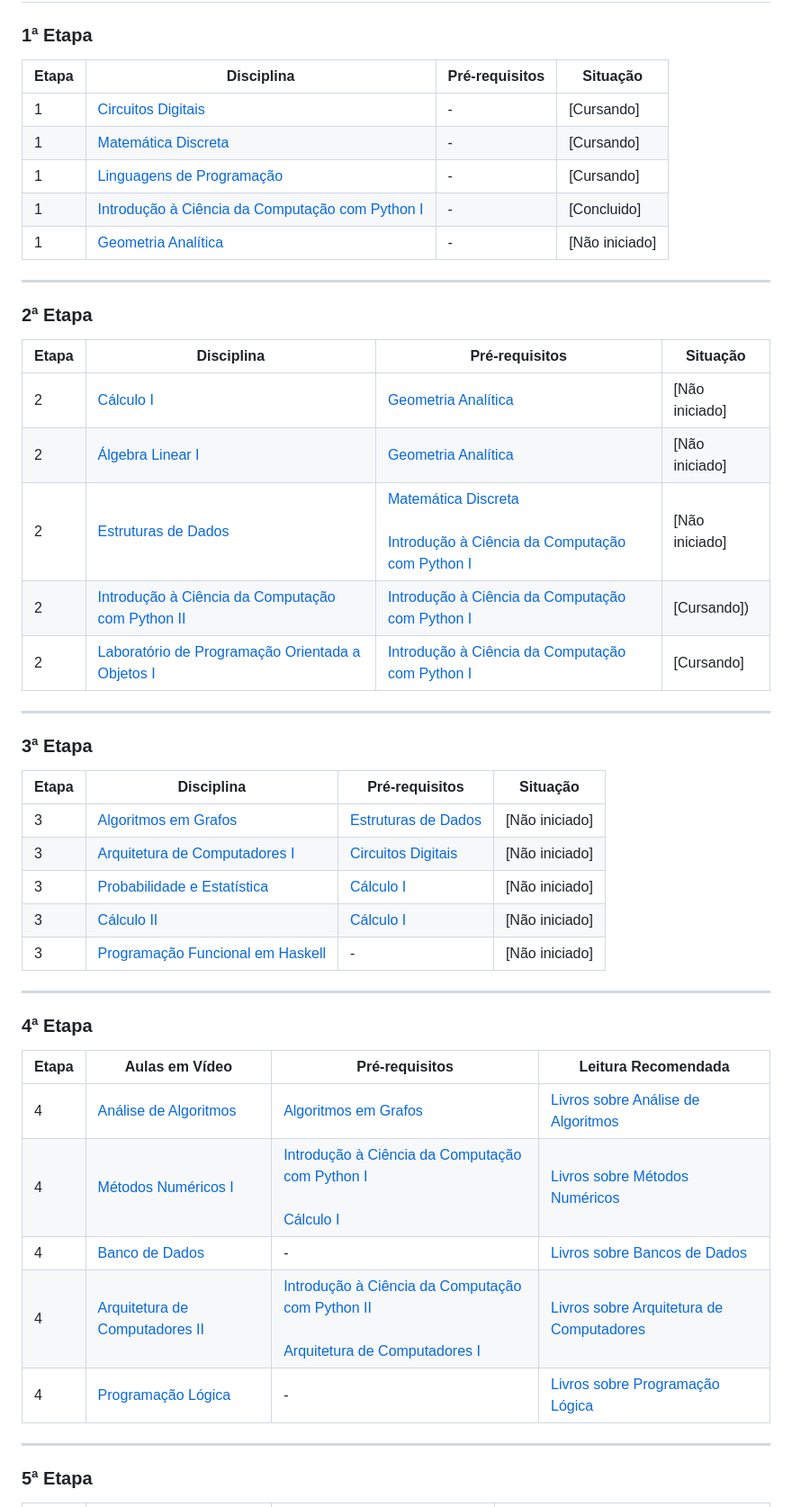
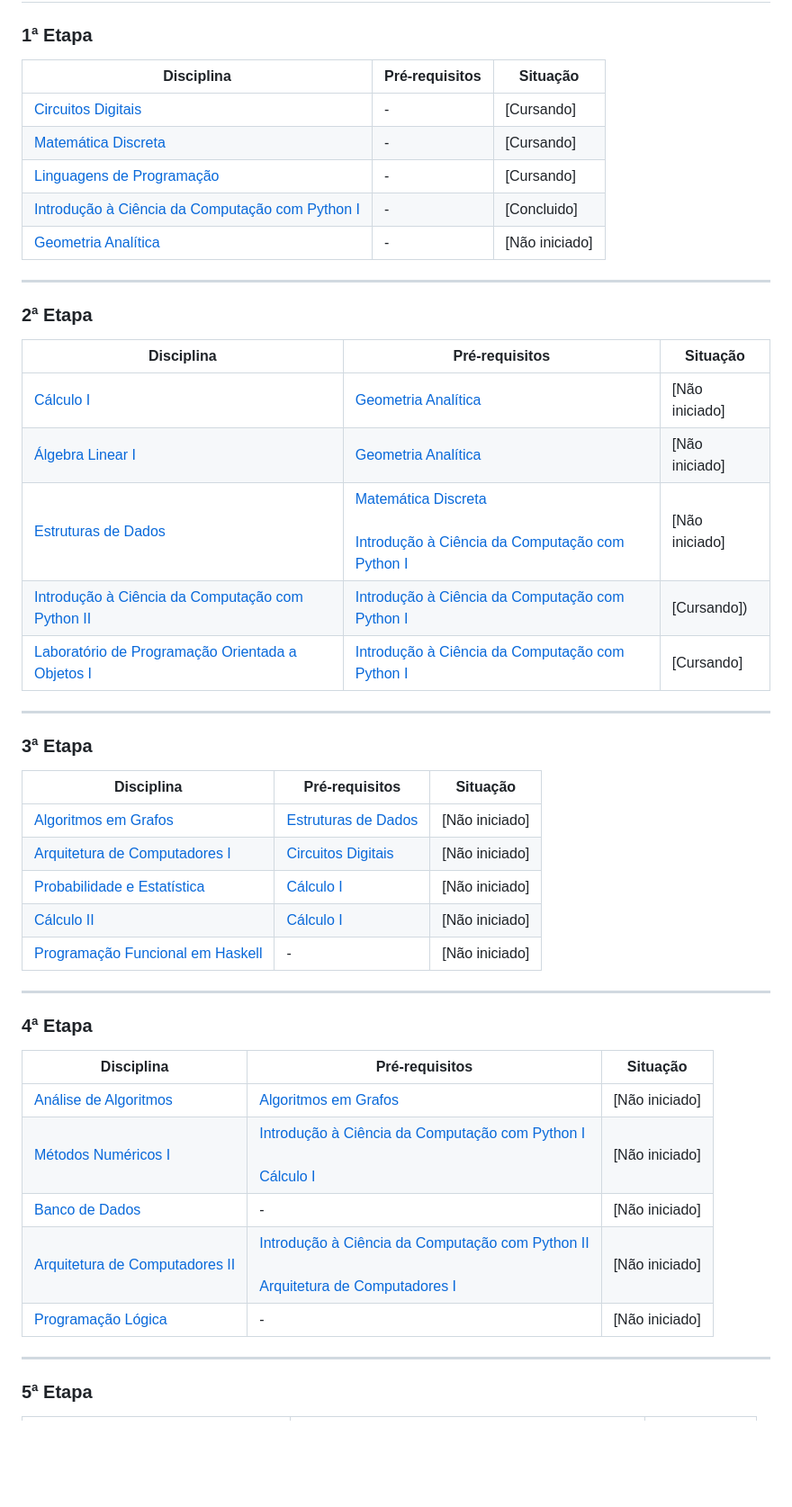
Before and after one commit to Thifigma/UBL-ciencia-da-computacao, a Markdown page: README.md, the part around the change printed below. Shown: that part at 90% size. GitHub-like rendering; blank space fills up the shorter version.

```diff
--- a/README.md
+++ b/README.md
@@ -41,50 +41,50 @@ Este é o registro da minha trajetória na Universidade Brasileira Livre no curs
 ## Curriculo
 
 ### 1ª Etapa
-| Etapa | Disciplina | Pré-requisitos | Situação |
-|---|---|---|---|
-| 1 | [Circuitos Digitais](https://www.youtube.com/playlist?list=PLXyWBo_coJnMYO9Na3t-oYsc2X4kPJBWf) | - | [Cursando]  |
-| 1 | [Matemática Discreta](https://www.youtube.com/playlist?list=PLrOyM49ctTx-HWypJVvn_zMO1o7oOAfVx) | - | [Cursando] |
-| 1 | [Linguagens de Programação](https://www.youtube.com/watch?v=xfDdxqbkiSQ&list=PLnzT8EWpmbka4KukGR184tifzqcuq_ZDv) | - | [Cursando] |
-| 1 | [Introdução à Ciência da Computação com Python I](https://www.coursera.org/learn/ciencia-computacao-python-conceitos) | - | [Concluido] |
-| 1 | [Geometria Analítica](https://www.youtube.com/watch?v=ijkDjQT7UPM&list=PL82Svt6JAgOH3M6TCELx8oegTVCriUg3L) | - | [Não iniciado] |
+| Disciplina | Pré-requisitos | Situação |
+|---|---|---|
+| [Circuitos Digitais](https://www.youtube.com/playlist?list=PLXyWBo_coJnMYO9Na3t-oYsc2X4kPJBWf) | - | [Cursando]  |
+| [Matemática Discreta](https://www.youtube.com/playlist?list=PLrOyM49ctTx-HWypJVvn_zMO1o7oOAfVx) | - | [Cursando] |
+| [Linguagens de Programação](https://www.youtube.com/watch?v=xfDdxqbkiSQ&list=PLnzT8EWpmbka4KukGR184tifzqcuq_ZDv) | - | [Cursando] |
+| [Introdução à Ciência da Computação com Python I](https://www.coursera.org/learn/ciencia-computacao-python-conceitos) | - | [Concluido] |
+| [Geometria Analítica](https://www.youtube.com/watch?v=ijkDjQT7UPM&list=PL82Svt6JAgOH3M6TCELx8oegTVCriUg3L) | - | [Não iniciado] |
 
 ---
 
 ### 2ª Etapa
 
-| Etapa | Disciplina | Pré-requisitos | Situação |
-| -------- | --------------- | --------------- | -------------------- |
-| 2 | [Cálculo I](https://www.youtube.com/watch?v=WgHUHPlJETs&list=PLAudUnJeNg4tr-aiNyYCXE46L3qEZ2Nzx) | [Geometria Analítica](https://www.youtube.com/watch?v=ijkDjQT7UPM&list=PL82Svt6JAgOH3M6TCELx8oegTVCriUg3L) | [Não iniciado] |
-| 2 | [Álgebra Linear I](https://www.youtube.com/playlist?list=PLIEzh1OveCVczEZAjhVIVd7Qs-X8ILgnI) | [Geometria Analítica](https://www.youtube.com/watch?v=ijkDjQT7UPM&list=PL82Svt6JAgOH3M6TCELx8oegTVCriUg3L) | [Não iniciado] |
-| 2 | [Estruturas de Dados](https://www.youtube.com/watch?v=0hT3EKGhbpI&list=PLndfcZyvAqbofQl2kLLdeWWjCcPlOPnrW) | [Matemática Discreta](https://www.youtube.com/watch?v=KGoSTh1sgyM&list=PL6mfjjCaO1WrEJ0JKRyXO3QjaPkJaSvAS)<br><br>[Introdução à Ciência da Computação com Python I](https://www.coursera.org/learn/ciencia-computacao-python-conceitos) | [Não iniciado] |
-| 2 | [Introdução à Ciência da Computação com Python II](https://www.coursera.org/learn/ciencia-computacao-python-conceitos-2) | [Introdução à Ciência da Computação com Python I](https://www.coursera.org/learn/ciencia-computacao-python-conceitos) | [Cursando]) |
-| 2 | [Laboratório de Programação Orientada a Objetos I](https://pt.coursera.org/learn/lab-poo-parte-1) | [Introdução à Ciência da Computação com Python I](https://www.coursera.org/learn/ciencia-computacao-python-conceitos) | [Cursando] |
+| Disciplina | Pré-requisitos | Situação |
+| --------------- | --------------- | -------------------- |
+| [Cálculo I](https://www.youtube.com/watch?v=WgHUHPlJETs&list=PLAudUnJeNg4tr-aiNyYCXE46L3qEZ2Nzx) | [Geometria Analítica](https://www.youtube.com/watch?v=ijkDjQT7UPM&list=PL82Svt6JAgOH3M6TCELx8oegTVCriUg3L) | [Não iniciado] |
+| [Álgebra Linear I](https://www.youtube.com/playlist?list=PLIEzh1OveCVczEZAjhVIVd7Qs-X8ILgnI) | [Geometria Analítica](https://www.youtube.com/watch?v=ijkDjQT7UPM&list=PL82Svt6JAgOH3M6TCELx8oegTVCriUg3L) | [Não iniciado] |
+| [Estruturas de Dados](https://www.youtube.com/watch?v=0hT3EKGhbpI&list=PLndfcZyvAqbofQl2kLLdeWWjCcPlOPnrW) | [Matemática Discreta](https://www.youtube.com/watch?v=KGoSTh1sgyM&list=PL6mfjjCaO1WrEJ0JKRyXO3QjaPkJaSvAS)<br><br>[Introdução à Ciência da Computação com Python I](https://www.coursera.org/learn/ciencia-computacao-python-conceitos) | [Não iniciado] |
+| [Introdução à Ciência da Computação com Python II](https://www.coursera.org/learn/ciencia-computacao-python-conceitos-2) | [Introdução à Ciência da Computação com Python I](https://www.coursera.org/learn/ciencia-computacao-python-conceitos) | [Cursando]) |
+| [Laboratório de Programação Orientada a Objetos I](https://pt.coursera.org/learn/lab-poo-parte-1) | [Introdução à Ciência da Computação com Python I](https://www.coursera.org/learn/ciencia-computacao-python-conceitos) | [Cursando] |
 
 
 ---
 
 ### 3ª Etapa
 
-| Etapa | Disciplina | Pré-requisitos | Situação |
-| -------- | --------------- | --------------- | -------------------- |
-| 3 | [Algoritmos em Grafos](https://www.youtube.com/watch?v=fjOiu6CD5pc&list=PLrPn-zKAOzUzKdPqFNF52g-i9p1f-vmsk) | [Estruturas de Dados](https://www.youtube.com/watch?v=0hT3EKGhbpI&list=PLndfcZyvAqbofQl2kLLdeWWjCcPlOPnrW) | [Não iniciado] |
-| 3 | [Arquitetura de Computadores I](https://www.youtube.com/playlist?list=PLEUHFTHcrJmswfeq7QEHskgkT6HER3gK6) | [Circuitos Digitais](https://www.youtube.com/playlist?list=PLXyWBo_coJnMYO9Na3t-oYsc2X4kPJBWf) | [Não iniciado] |
-| 3 | [Probabilidade e Estatística](https://www.youtube.com/watch?v=snXf8YT7L3U&list=PLrOyM49ctTx8HWnxWRBtKrfcuf7ew_3nm) | [Cálculo I](https://www.youtube.com/watch?v=WgHUHPlJETs&list=PLAudUnJeNg4tr-aiNyYCXE46L3qEZ2Nzx) | [Não iniciado]|
-| 3 | [Cálculo II](https://www.youtube.com/watch?v=lQdzRBRL9Tw&list=PLAudUnJeNg4sd0TEJ9EG6hr-3d3jqrddN) | [Cálculo I](https://www.youtube.com/watch?v=WgHUHPlJETs&list=PLAudUnJeNg4tr-aiNyYCXE46L3qEZ2Nzx) | [Não iniciado] |
-| 3 | [Programação Funcional em Haskell](https://www.youtube.com/watch?v=eTisiy5FB7k&list=PLYItvall0TqJ25sVTLcMhxsE0Hci58mpQ&index=1) | \- | [Não iniciado] |
+| Disciplina | Pré-requisitos | Situação |
+| --------------- | --------------- | -------------------- |
+| [Algoritmos em Grafos](https://www.youtube.com/watch?v=fjOiu6CD5pc&list=PLrPn-zKAOzUzKdPqFNF52g-i9p1f-vmsk) | [Estruturas de Dados](https://www.youtube.com/watch?v=0hT3EKGhbpI&list=PLndfcZyvAqbofQl2kLLdeWWjCcPlOPnrW) | [Não iniciado] |
+| [Arquitetura de Computadores I](https://www.youtube.com/playlist?list=PLEUHFTHcrJmswfeq7QEHskgkT6HER3gK6) | [Circuitos Digitais](https://www.youtube.com/playlist?list=PLXyWBo_coJnMYO9Na3t-oYsc2X4kPJBWf) | [Não iniciado] |
+| [Probabilidade e Estatística](https://www.youtube.com/watch?v=snXf8YT7L3U&list=PLrOyM49ctTx8HWnxWRBtKrfcuf7ew_3nm) | [Cálculo I](https://www.youtube.com/watch?v=WgHUHPlJETs&list=PLAudUnJeNg4tr-aiNyYCXE46L3qEZ2Nzx) | [Não iniciado]|
+| [Cálculo II](https://www.youtube.com/watch?v=lQdzRBRL9Tw&list=PLAudUnJeNg4sd0TEJ9EG6hr-3d3jqrddN) | [Cálculo I](https://www.youtube.com/watch?v=WgHUHPlJETs&list=PLAudUnJeNg4tr-aiNyYCXE46L3qEZ2Nzx) | [Não iniciado] |
+| [Programação Funcional em Haskell](https://www.youtube.com/watch?v=eTisiy5FB7k&list=PLYItvall0TqJ25sVTLcMhxsE0Hci58mpQ&index=1) | \- | [Não iniciado] |
 
 ---
 
 ### 4ª Etapa
 
-| Etapa    | Aulas em Vídeo | Pré-requisitos | Leitura Recomendada |
-|----------|----------------|----------------|---------------------|
-| 4 | [Análise de Algoritmos](https://www.youtube.com/watch?v=_HBTCUNPxOg&list=PLncEdvQ20-mgGanwuFczm-4IwIdIcIiha) | [Algoritmos em Grafos](https://www.youtube.com/watch?v=fjOiu6CD5pc&list=PLrPn-zKAOzUzKdPqFNF52g-i9p1f-vmsk) | [Livros sobre Análise de Algoritmos](extras/bibliography/16_analysis_of_algorithms.md) |
-| 4 | [Métodos Numéricos I](https://www.youtube.com/watch?v=a6nNQ6qKgiY&list=PLI9WiBCz67cPTTRER4CrsN0wpRN-NmjGA) | [Introdução à Ciência da Computação com Python I](https://www.coursera.org/learn/ciencia-computacao-python-conceitos)<br><br>[Cálculo I](https://www.youtube.com/watch?v=WgHUHPlJETs&list=PLAudUnJeNg4tr-aiNyYCXE46L3qEZ2Nzx) | [Livros sobre Métodos Numéricos](extras/bibliography/17_numeric_methods.md) |
-| 4 | [Banco de Dados](https://www.youtube.com/watch?v=pmAxIs5U1KI&list=PLxI8Can9yAHeHQr2McJ01e-ANyh3K0Lfq) | \- | [Livros sobre Bancos de Dados](extras/bibliography/18_database.md) |
-| 4 | [Arquitetura de Computadores II](https://www.youtube.com/playlist?list=PLEUHFTHcrJmsqKX-GDD-hBvkF8h2_BfKJ) | [Introdução à Ciência da Computação com Python II](https://www.coursera.org/learn/ciencia-computacao-python-conceitos-2)<br><br>[Arquitetura de Computadores I](https://www.youtube.com/playlist?list=PLEUHFTHcrJmswfeq7QEHskgkT6HER3gK6) | [Livros sobre Arquitetura de Computadores](extras/bibliography/19_computer_architecture_II.md) |
-| 4 | [Programação Lógica](https://youtube.com/playlist?list=PLZ-Bk6jzsb-OScKa7vhpcQXoU2uxYGaFx&si=Y52_w6CQPYEE2fLN) | \- | [Livros sobre Programação Lógica](extras/bibliography/20_logical_programming.md) |
+| Disciplina | Pré-requisitos | Situação |
+|----------------|----------------|---------------------|
+| [Análise de Algoritmos](https://www.youtube.com/watch?v=_HBTCUNPxOg&list=PLncEdvQ20-mgGanwuFczm-4IwIdIcIiha) | [Algoritmos em Grafos](https://www.youtube.com/watch?v=fjOiu6CD5pc&list=PLrPn-zKAOzUzKdPqFNF52g-i9p1f-vmsk) | [Não iniciado] |
+| [Métodos Numéricos I](https://www.youtube.com/watch?v=a6nNQ6qKgiY&list=PLI9WiBCz67cPTTRER4CrsN0wpRN-NmjGA) | [Introdução à Ciência da Computação com Python I](https://www.coursera.org/learn/ciencia-computacao-python-conceitos)<br><br>[Cálculo I](https://www.youtube.com/watch?v=WgHUHPlJETs&list=PLAudUnJeNg4tr-aiNyYCXE46L3qEZ2Nzx) | [Não iniciado] |
+| [Banco de Dados](https://www.youtube.com/watch?v=pmAxIs5U1KI&list=PLxI8Can9yAHeHQr2McJ01e-ANyh3K0Lfq) | \- | [Não iniciado] |
+| [Arquitetura de Computadores II](https://www.youtube.com/playlist?list=PLEUHFTHcrJmsqKX-GDD-hBvkF8h2_BfKJ) | [Introdução à Ciência da Computação com Python II](https://www.coursera.org/learn/ciencia-computacao-python-conceitos-2)<br><br>[Arquitetura de Computadores I](https://www.youtube.com/playlist?list=PLEUHFTHcrJmswfeq7QEHskgkT6HER3gK6) | [Não iniciado] |
+| [Programação Lógica](https://youtube.com/playlist?list=PLZ-Bk6jzsb-OScKa7vhpcQXoU2uxYGaFx&si=Y52_w6CQPYEE2fLN) | \- | [Não iniciado] |
 
 ---
 
```
Also changed, not shown: other parts of README.md (+21 -21 lines).
